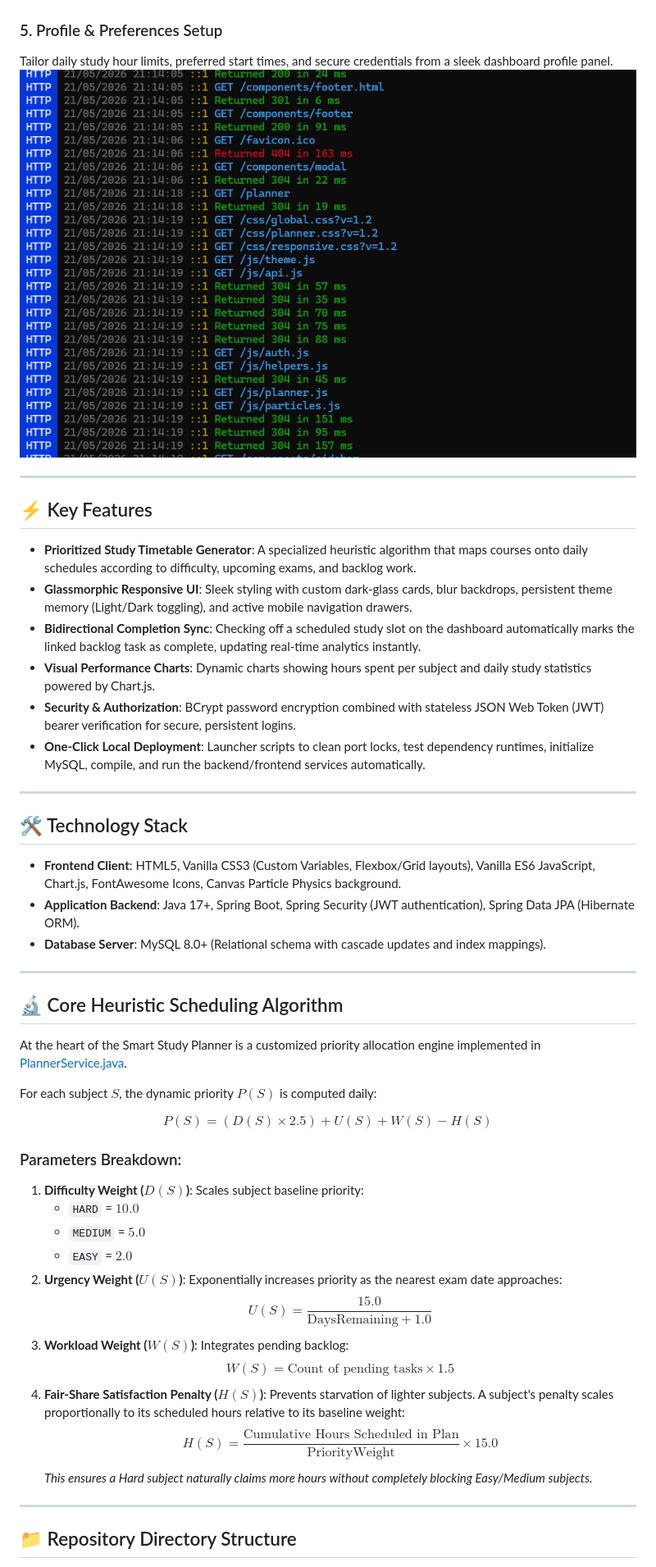
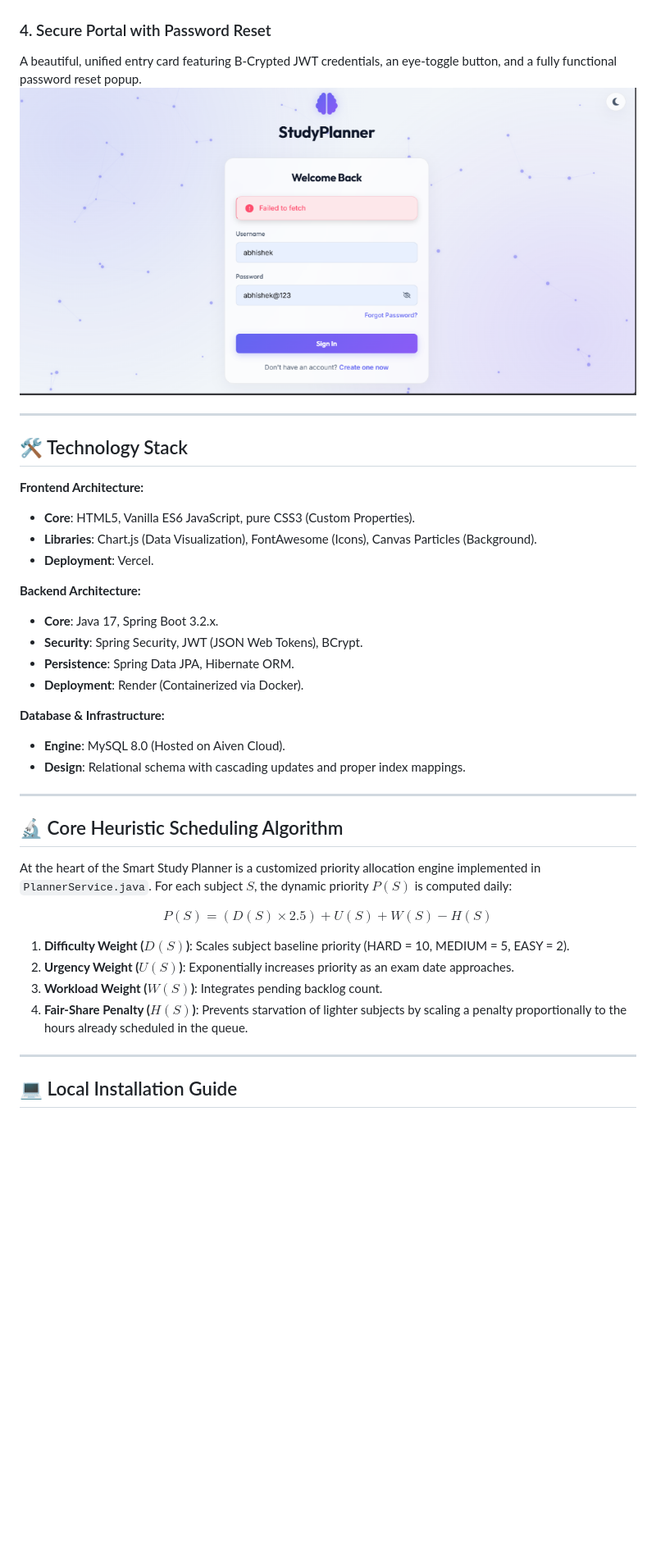
Before and after one commit to CodeByAbhishek404/Smart_Study_Planner, a Markdown page: README.md, the part around one of its changes. Shown at 82% size. GitHub-like rendering; blank space fills up the shorter version.

```diff
--- a/README.md
+++ b/README.md
@@ -31,52 +55,42 @@ Visualize subject coverage and study hour breakdowns using Chart.js interactive
 ![Analytics & Backlog Sync](./screenshots/progress-analytics.png)
 
-### 5. Profile & Preferences Setup
-Tailor daily study hour limits, preferred start times, and secure credentials from a sleek dashboard profile panel.
-![Profile Preferences](./screenshots/profile-settings.png)
-
----
-
-## ⚡ Key Features
-
-- **Prioritized Study Timetable Generator**: A specialized heuristic algorithm that maps courses onto daily schedules according to difficulty, upcoming exams, and backlog work.
-- **Glassmorphic Responsive UI**: Sleek styling with custom dark-glass cards, blur backdrops, persistent theme memory (Light/Dark toggling), and active mobile navigation drawers.
-- **Bidirectional Completion Sync**: Checking off a scheduled study slot on the dashboard automatically marks the linked backlog task as complete, updating real-time analytics instantly.
-- **Visual Performance Charts**: Dynamic charts showing hours spent per subject and daily study statistics powered by Chart.js.
-- **Security & Authorization**: BCrypt password encryption combined with stateless JSON Web Token (JWT) bearer verification for secure, persistent logins.
-- **One-Click Local Deployment**: Launcher scripts to clean port locks, test dependency runtimes, initialize MySQL, compile, and run the backend/frontend services automatically.
+### 4. Secure Portal with Password Reset
+A beautiful, unified entry card featuring B-Crypted JWT credentials, an eye-toggle button, and a fully functional password reset popup.
+![Login & Reset Modal](./screenshots/login-reset.png)
 
 ---
 
 ## 🛠️ Technology Stack
 
-- **Frontend Client**: HTML5, Vanilla CSS3 (Custom Variables, Flexbox/Grid layouts), Vanilla ES6 JavaScript, Chart.js, FontAwesome Icons, Canvas Particle Physics background.
-- **Application Backend**: Java 17+, Spring Boot, Spring Security (JWT authentication), Spring Data JPA (Hibernate ORM).
-- **Database Server**: MySQL 8.0+ (Relational schema with cascade updates and index mappings).
+**Frontend Architecture:**
+- **Core**: HTML5, Vanilla ES6 JavaScript, pure CSS3 (Custom Properties).
+- **Libraries**: Chart.js (Data Visualization), FontAwesome (Icons), Canvas Particles (Background).
+- **Deployment**: Vercel.
+
+**Backend Architecture:**
+- **Core**: Java 17, Spring Boot 3.2.x.
+- **Security**: Spring Security, JWT (JSON Web Tokens), BCrypt.
+- **Persistence**: Spring Data JPA, Hibernate ORM.
+- **Deployment**: Render (Containerized via Docker).
+
+**Database & Infrastructure:**
+- **Engine**: MySQL 8.0 (Hosted on Aiven Cloud).
+- **Design**: Relational schema with cascading updates and proper index mappings.
 
 ---
 
 ## 🔬 Core Heuristic Scheduling Algorithm
 
-At the heart of the Smart Study Planner is a customized priority allocation engine implemented in [PlannerService.java](backend/src/main/java/com/studyplanner/service/PlannerService.java).
-
-For each subject $S$, the dynamic priority $P(S)$ is computed daily:
+At the heart of the Smart Study Planner is a customized priority allocation engine implemented in `PlannerService.java`. For each subject $S$, the dynamic priority $P(S)$ is computed daily:
 
 $$P(S) = (D(S) \times 2.5) + U(S) + W(S) - H(S)$$
 
-### Parameters Breakdown:
-1. **Difficulty Weight ($D(S)$)**: Scales subject baseline priority:
-   - `HARD` = $10.0$
-   - `MEDIUM` = $5.0$
-   - `EASY` = $2.0$
-2. **Urgency Weight ($U(S)$)**: Exponentially increases priority as the nearest exam date approaches:
-   $$U(S) = \frac{15.0}{\text{DaysRemaining} + 1.0}$$
-3. **Workload Weight ($W(S)$)**: Integrates pending backlog:
-   $$W(S) = \text{Count of pending tasks} \times 1.5$$
-4. **Fair-Share Satisfaction Penalty ($H(S)$)**: Prevents starvation of lighter subjects. A subject's penalty scales proportionally to its scheduled hours relative to its baseline weight:
-   $$H(S) = \frac{\text{Cumulative Hours Scheduled in Plan}}{\text{PriorityWeight}} \times 15.0$$
-   *This ensures a Hard subject naturally claims more hours without completely blocking Easy/Medium subjects.*
+1. **Difficulty Weight ($D(S)$)**: Scales subject baseline priority (HARD = 10, MEDIUM = 5, EASY = 2).
+2. **Urgency Weight ($U(S)$)**: Exponentially increases priority as an exam date approaches.
+3. **Workload Weight ($W(S)$)**: Integrates pending backlog count.
+4. **Fair-Share Penalty ($H(S)$)**: Prevents starvation of lighter subjects by scaling a penalty proportionally to the hours already scheduled in the queue.
 
 ---
 
-## 📁 Repository Directory Structure
+## 💻 Local Installation Guide
 
```
Also changed, not shown: other parts of README.md (+63 -101 lines).
